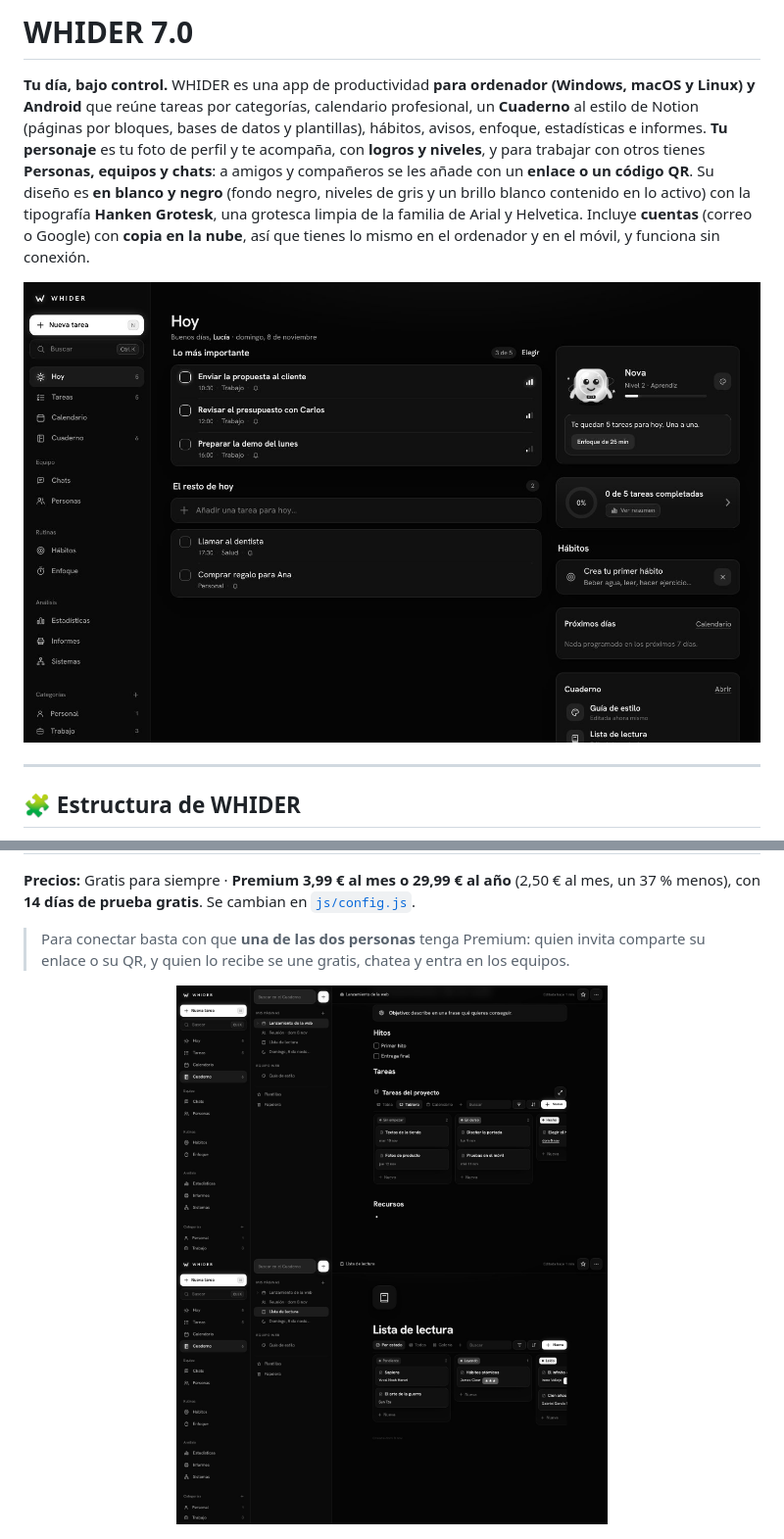
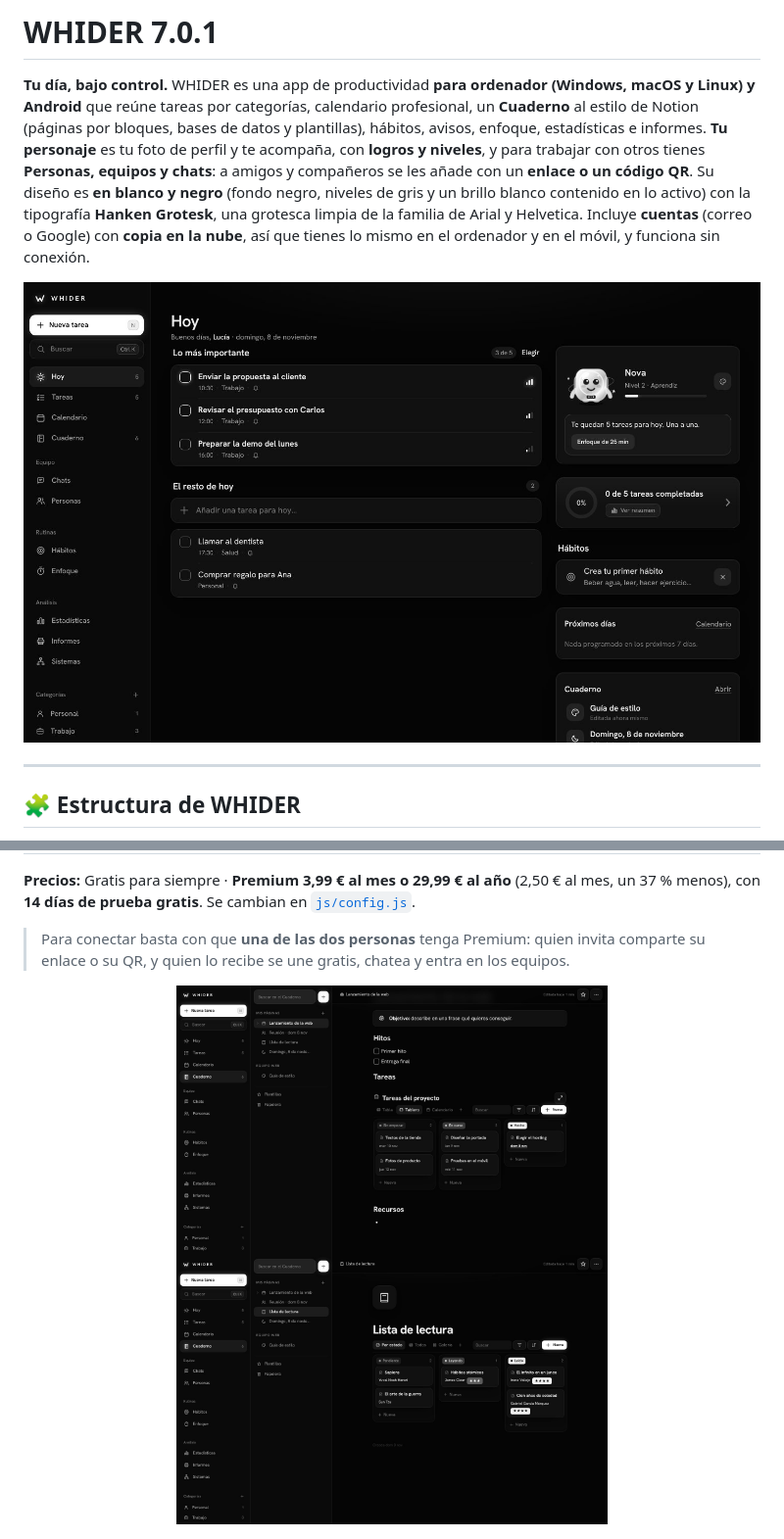
Before and after one commit to McTn4/whider-2.0-PREMIUM, a Markdown page: README.md, 2 parts joined by grey strips. Shown at 98% size. Rendered like a GitHub page; pictures changed too: docs/capturas/pc-70-basedatos.jpg, docs/capturas/pc-70-cuaderno.jpg, docs/capturas/pc-70-hoy.jpg.

```diff
--- a/README.md
+++ b/README.md
@@ -1,4 +1,4 @@
-# WHIDER 7.0
+# WHIDER 7.0.1
 
 **Tu día, bajo control.** WHIDER es una app de productividad **para ordenador (Windows, macOS y Linux) y Android** que reúne tareas por categorías, calendario profesional, un **Cuaderno** al estilo de Notion (páginas por bloques, bases de datos y plantillas), hábitos, avisos, enfoque, estadísticas e informes. **Tu personaje** es tu foto de perfil y te acompaña, con **logros y niveles**, y para trabajar con otros tienes **Personas, equipos y chats**: a amigos y compañeros se les añade con un **enlace o un código QR**. Su diseño es **en blanco y negro** (fondo negro, niveles de gris y un brillo blanco contenido en lo activo) con la tipografía **Hanken Grotesk**, una grotesca limpia de la familia de Arial y Helvetica. Incluye **cuentas** (correo o Google) con **copia en la nube**, así que tienes lo mismo en el ordenador y en el móvil, y funciona sin conexión.
 
```
Also changed, not shown: other parts of README.md (+7 -0 lines), docs/capturas/movil-70.jpg, docs/capturas/pc-70-personajes.jpg, docs/capturas/pc-70-personas.jpg, 6 other files.
